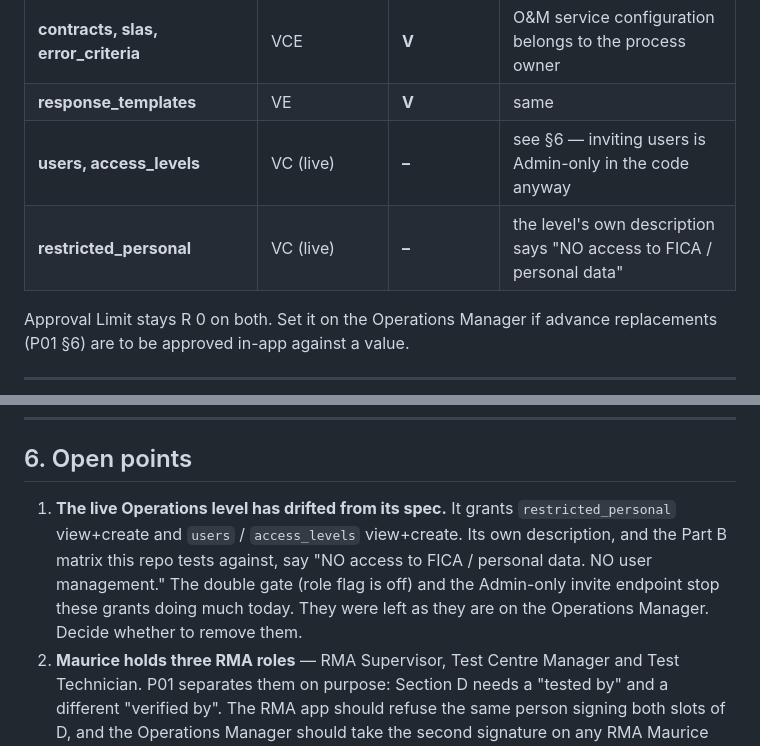
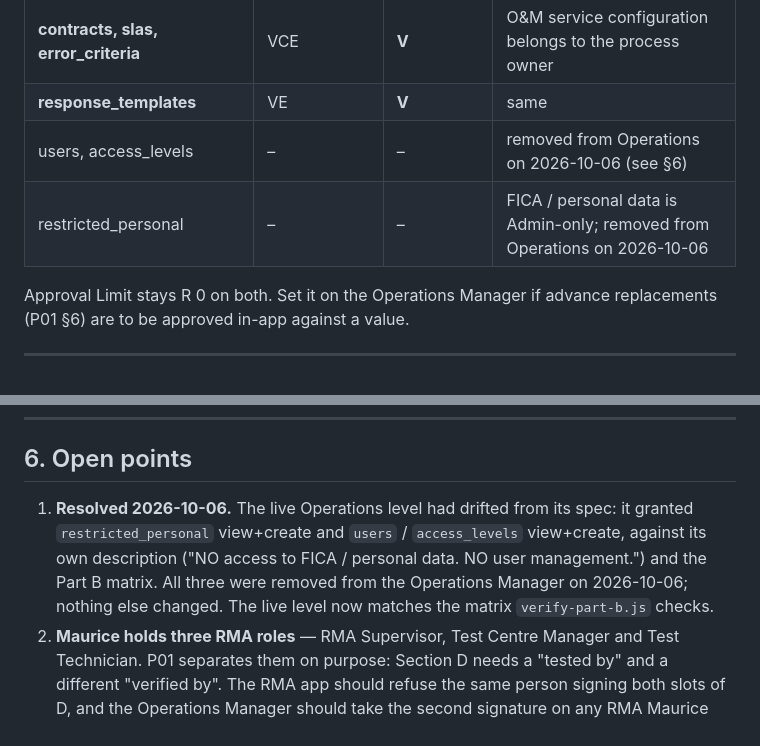
Before and after one commit to Raymond-Tagex/tagex-site-scheduler, a Markdown page: docs/ACCESS-LEVELS-RMA.md, 2 parts joined by grey strips. Drawn GitHub-style.

Commit message:
Access levels: Operations Manager no longer holds FICA or user-management grants
Removed restricted_personal, users and access_levels from the live
Operations Manager level on 2026-10-06, so it now matches its own
description and the Part B matrix. Nothing else on the level changed.

Co-Authored-By: Claude Opus 5.5 <noreply@anthropic.com>
Claude-Session: https://claude.ai/code/session_01PCmM5XZXQ8S4K22KpoihU6

```diff
--- a/docs/ACCESS-LEVELS-RMA.md
+++ b/docs/ACCESS-LEVELS-RMA.md
@@ -67,8 +67,8 @@ V = view, C = create, E = edit, D = delete, X = export, – = no access.
 | people, audit_log (own) | V | V | |
 | **contracts, slas, error_criteria** | VCE | **V** | O&M service configuration belongs to the process owner |
 | **response_templates** | VE | **V** | same |
-| **users, access_levels** | VC (live) | **–** | see §6 — inviting users is Admin-only in the code anyway |
-| **restricted_personal** | VC (live) | **–** | the level's own description says "NO access to FICA / personal data" |
+| users, access_levels | – | – | removed from Operations on 2026-10-06 (see §6) |
+| restricted_personal | – | – | FICA / personal data is Admin-only; removed from Operations on 2026-10-06 |
 
 Approval Limit stays R 0 on both. Set it on the Operations Manager if advance replacements
 (P01 §6) are to be approved in-app against a value.
@@ -156,12 +156,11 @@ and should not be given one in RMA Staff.
 
 ## 6. Open points
 
-1. **The live Operations level has drifted from its spec.** It grants `restricted_personal`
-   view+create and `users` / `access_levels` view+create. Its own description, and the Part B
-   matrix this repo tests against, say "NO access to FICA / personal data. NO user management."
-   The double gate (role flag is off) and the Admin-only invite endpoint stop these grants
-   doing much today. They were left as they are on the Operations Manager. Decide whether to
-   remove them.
+1. **Resolved 2026-10-06.** The live Operations level had drifted from its spec: it granted
+   `restricted_personal` view+create and `users` / `access_levels` view+create, against its own
+   description ("NO access to FICA / personal data. NO user management.") and the Part B matrix.
+   All three were removed from the Operations Manager on 2026-10-06; nothing else changed. The
+   live level now matches the matrix `verify-part-b.js` checks.
 2. **Maurice holds three RMA roles** — RMA Supervisor, Test Centre Manager and Test Technician.
    P01 separates them on purpose: Section D needs a "tested by" and a different "verified by".
    The RMA app should refuse the same person signing both slots of D, and the Operations
```
